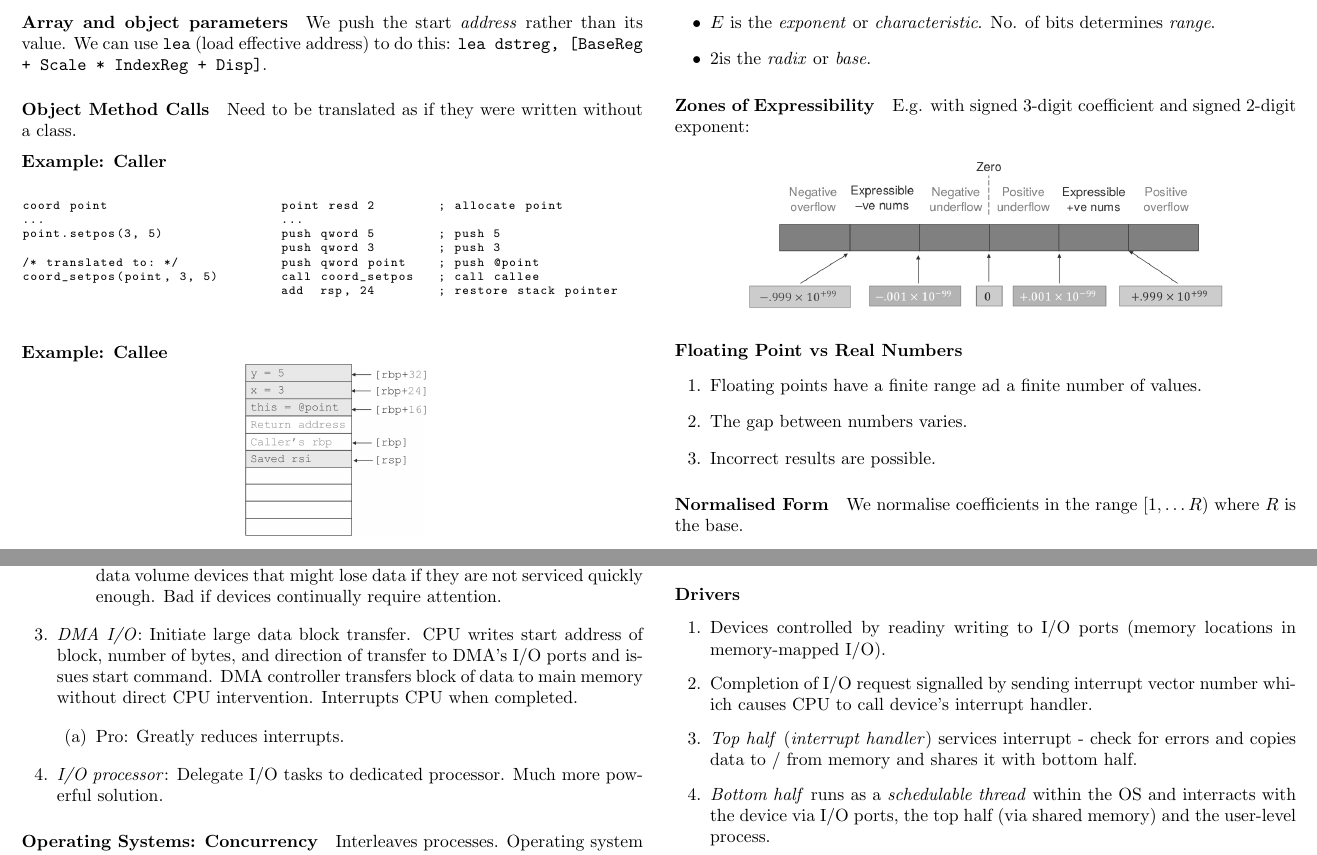
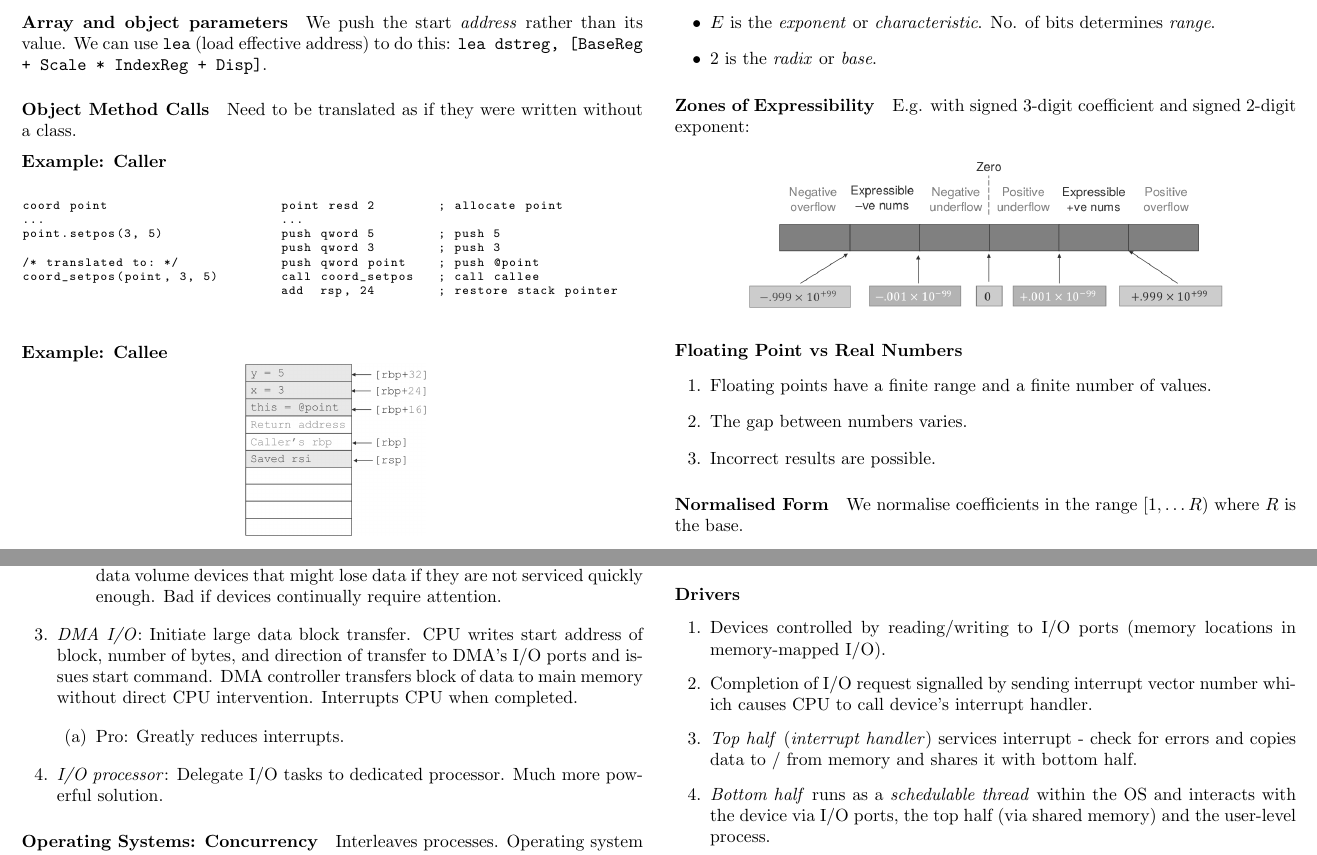
Before and after one commit to jordanspooner/ic-first-year-notes, a LaTeX document (113.tex): two parts of pages 10 and 12 of 12, joined at a grey line, cut so that both start at the same text. Compiled offline with pdfLaTeX.

Commit message:
Fixes for 113.tex

```diff
--- a/113.tex
+++ b/113.tex
@@ -1082,7 +1082,7 @@ E.g. with signed 3-digit coefficient and signed 2-digit exponent:
 
 \paragraph{Floating Point vs Real Numbers}
 \begin{enumerate}
-\item Floating points have a finite range ad a finite number of values.
+\item Floating points have a finite range and a finite number of values.
 \item The gap between numbers varies.
 \item Incorrect results are possible.
 \end{enumerate}
@@ -1320,7 +1320,7 @@ with \texttt{sti}.
 
 \paragraph{Drivers}
 \begin{enumerate}
-\item Devices controlled by readiny writing to I/O ports (memory locations
+\item Devices controlled by reading/writing to I/O ports (memory locations
 in memory-mapped I/O).
 \item Completion of I/O request signalled by sending interrupt vector number
 whiich causes CPU to call device's interrupt handler.
@@ -1328,7 +1328,7 @@ whiich causes CPU to call device's interrupt handler.
 for errors and copies data to / from memory and shares it with bottom
 half.
 \item \emph{Bottom half} runs as a \emph{schedulable thread} within the
-OS and interracts with the device via I/O ports, the top half (via
+OS and interacts with the device via I/O ports, the top half (via
 shared memory) and the user-level process.
 \end{enumerate}
 
```
Also changed, not shown: 113.tex (4 more changed lines).
